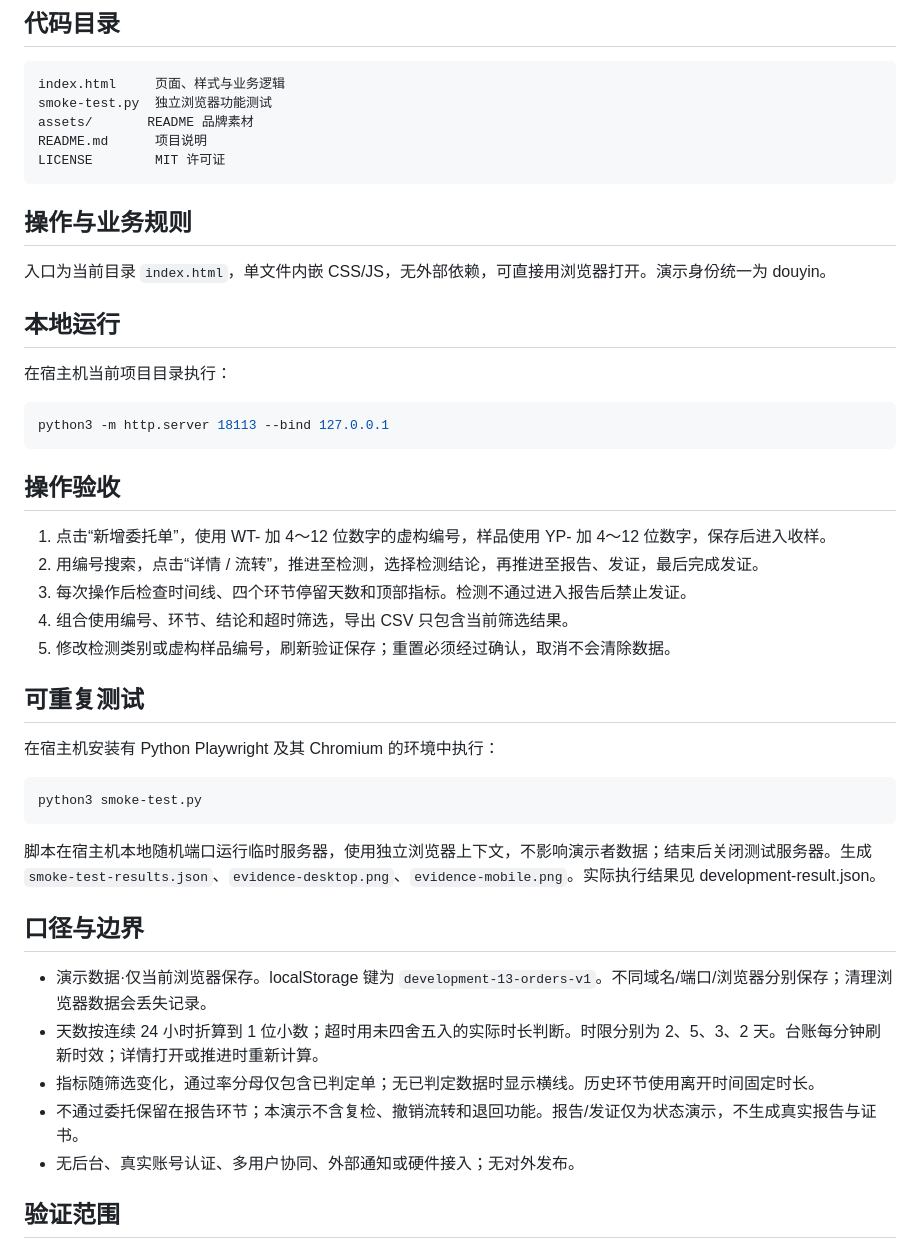
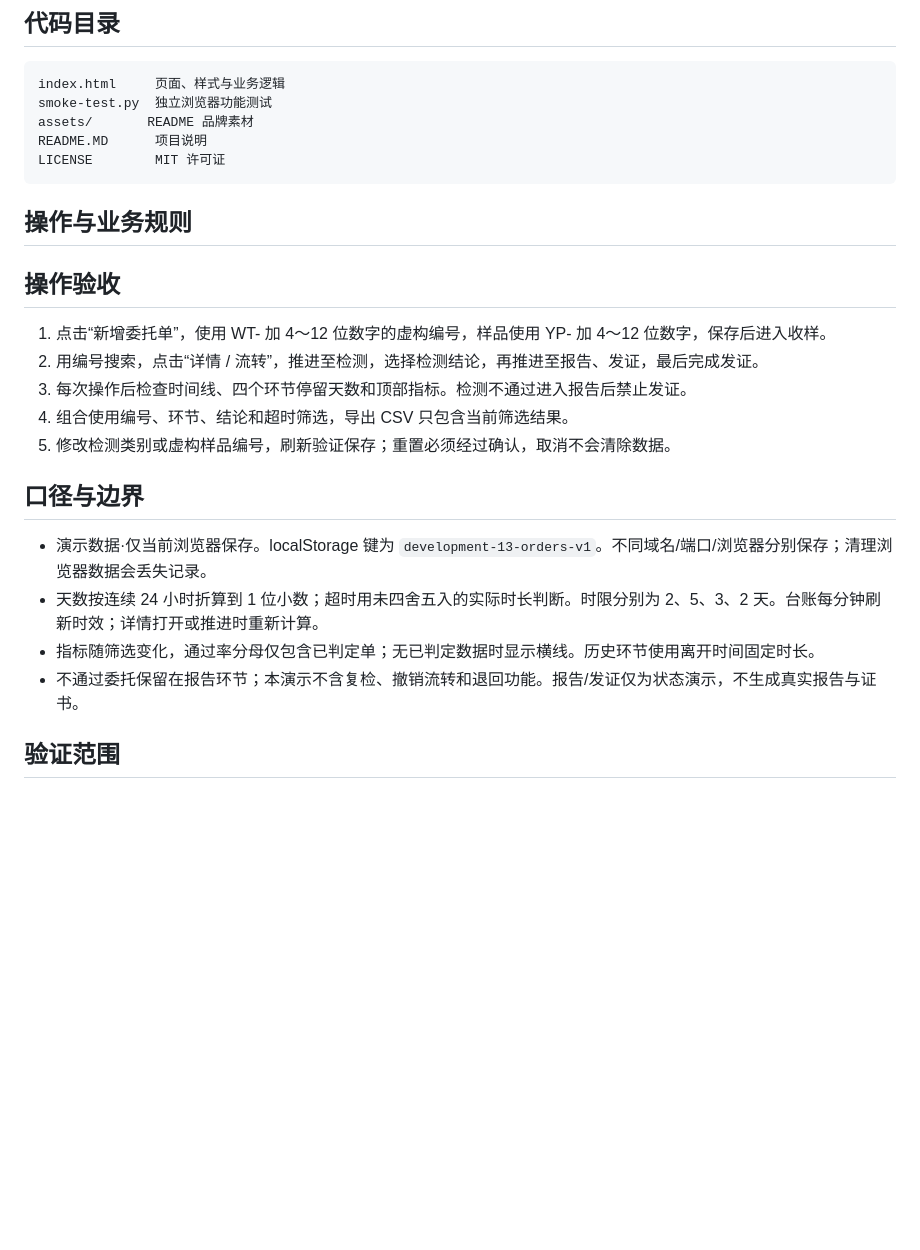
Before and after one commit to fn199544123/cockpit-fde-13-certification, a Markdown page: README.MD, the part around the change printed below. GitHub-like rendering; blank space fills up the shorter version.

````diff
--- a/README.md
+++ b/README.MD
@@ -67,23 +53,11 @@ python3 -m http.server 8000 --bind 127.0.0.1
 index.html     页面、样式与业务逻辑
 smoke-test.py  独立浏览器功能测试
 assets/       README 品牌素材
-README.md      项目说明
+README.MD      项目说明
 LICENSE        MIT 许可证
 ```
 
 ## 操作与业务规则
-
-
-入口为当前目录 `index.html`，单文件内嵌 CSS/JS，无外部依赖，可直接用浏览器打开。演示身份统一为 douyin。
-
-## 本地运行
-
-在宿主机当前项目目录执行：
-
-```bash
-python3 -m http.server 18113 --bind 127.0.0.1
-```
-
 
 ## 操作验收
 
@@ -93,23 +67,12 @@ python3 -m http.server 18113 --bind 127.0.0.1
 4. 组合使用编号、环节、结论和超时筛选，导出 CSV 只包含当前筛选结果。
 5. 修改检测类别或虚构样品编号，刷新验证保存；重置必须经过确认，取消不会清除数据。
 
-## 可重复测试
-
-在宿主机安装有 Python Playwright 及其 Chromium 的环境中执行：
-
-```bash
-python3 smoke-test.py
-```
-
-脚本在宿主机本地随机端口运行临时服务器，使用独立浏览器上下文，不影响演示者数据；结束后关闭测试服务器。生成 `smoke-test-results.json`、`evidence-desktop.png`、`evidence-mobile.png`。实际执行结果见 development-result.json。
-
 ## 口径与边界
 
 - 演示数据·仅当前浏览器保存。localStorage 键为 `development-13-orders-v1`。不同域名/端口/浏览器分别保存；清理浏览器数据会丢失记录。
 - 天数按连续 24 小时折算到 1 位小数；超时用未四舍五入的实际时长判断。时限分别为 2、5、3、2 天。台账每分钟刷新时效；详情打开或推进时重新计算。
 - 指标随筛选变化，通过率分母仅包含已判定单；无已判定数据时显示横线。历史环节使用离开时间固定时长。
 - 不通过委托保留在报告环节；本演示不含复检、撤销流转和退回功能。报告/发证仅为状态演示，不生成真实报告与证书。
-- 无后台、真实账号认证、多用户协同、外部通知或硬件接入；无对外发布。
 
 ## 验证范围
 
````
Also changed, not shown: other parts of README.MD (+13 -27 lines), assets/douyin-qr.png (added), 1 other file.
